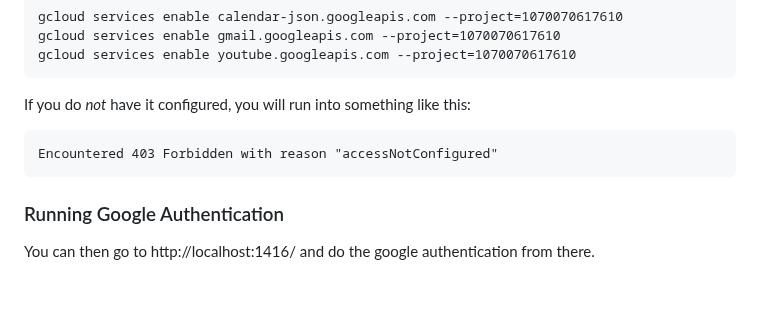
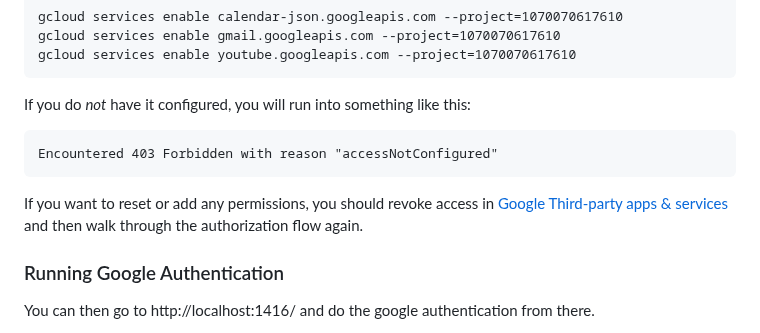
Before and after one commit to wsargent/groundedllm, a Markdown page: hayhooks/README.md, the part around the change. Drawn GitHub-style; blank space fills up the shorter version.

Commit message:
Add note to readme

````diff
--- a/hayhooks/README.md
+++ b/hayhooks/README.md
@@ -210,6 +210,8 @@ If you do *not* have it configured, you will run into something like this:
 Encountered 403 Forbidden with reason "accessNotConfigured"
 ```
 
+If you want to reset or add any permissions, you should revoke access in [Google Third-party apps & services](ccount.google.com/connections?filters=3,4&hl=en) and then walk through the authorization flow again.
+
 ### Running Google Authentication
 
 You can then go to http://localhost:1416/ and do the google authentication from there.
````
